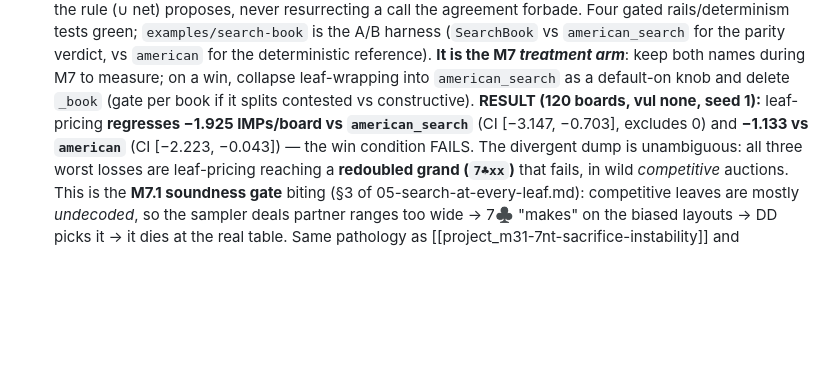
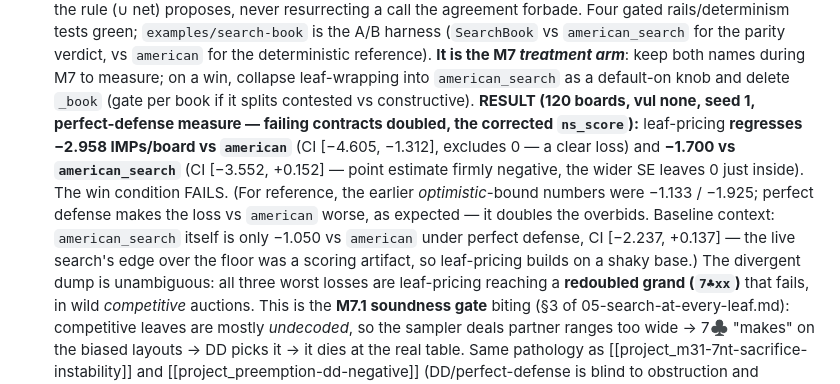
Before and after one commit to jdh8/pons, a Markdown page: docs/ai-bidder/plan.md, the part around the change. Drawn GitHub-style; blank space fills up the shorter version.

```diff
--- a/docs/ai-bidder/plan.md
+++ b/docs/ai-bidder/plan.md
@@ -459,9 +459,16 @@ opt-in behind `search`.
   the M7 *treatment arm***: keep both names during M7 to measure; on a win, collapse
   leaf-wrapping into `american_search` as a default-on knob and delete `_book`
   (gate per book if it splits contested vs constructive). **RESULT (120 boards, vul
-  none, seed 1):** leaf-pricing **regresses −1.925 IMPs/board vs `american_search`**
-  (CI [−3.147, −0.703], excludes 0) and **−1.133 vs `american`** (CI [−2.223,
-  −0.043]) — the win condition FAILS. The divergent dump is unambiguous: all three
+  none, seed 1, perfect-defense measure — failing contracts doubled, the corrected
+  `ns_score`):** leaf-pricing **regresses −2.958 IMPs/board vs `american`** (CI
+  [−4.605, −1.312], excludes 0 — a clear loss) and **−1.700 vs `american_search`**
+  (CI [−3.552, +0.152] — point estimate firmly negative, the wider SE leaves 0 just
+  inside). The win condition FAILS. (For reference, the earlier *optimistic*-bound
+  numbers were −1.133 / −1.925; perfect defense makes the loss vs `american` worse,
+  as expected — it doubles the overbids. Baseline context: `american_search` itself
+  is only −1.050 vs `american` under perfect defense, CI [−2.237, +0.137] — the live
+  search's edge over the floor was a scoring artifact, so leaf-pricing builds on a
+  shaky base.) The divergent dump is unambiguous: all three
   worst losses are leaf-pricing reaching a **redoubled grand (`7♣xx`)** that fails,
   in wild *competitive* auctions. This is the **M7.1 soundness gate** biting (§3 of
   05-search-at-every-leaf.md): competitive leaves are mostly *undecoded*, so the
```
Also changed, not shown: CHANGELOG.md (+5 -4 lines).
